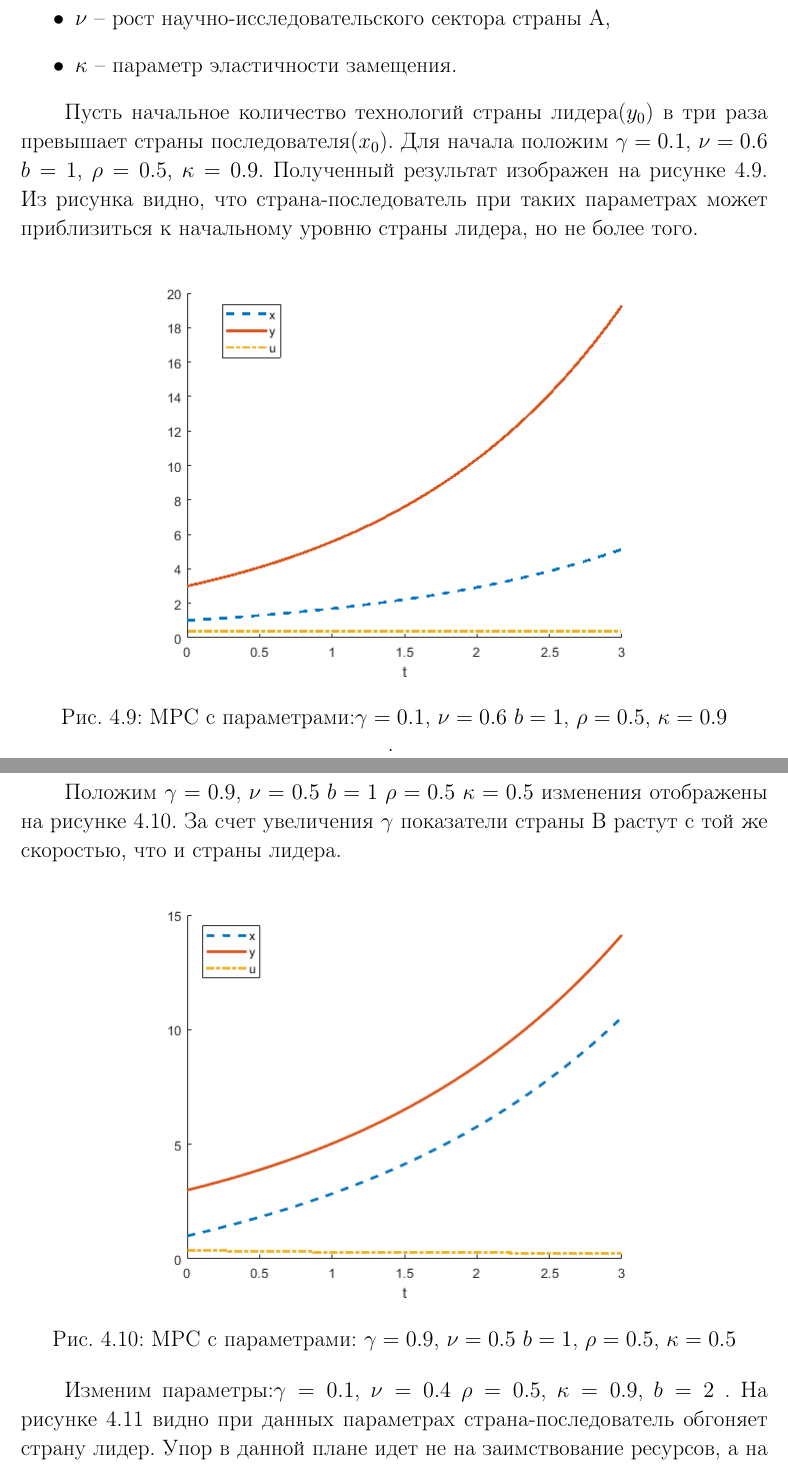
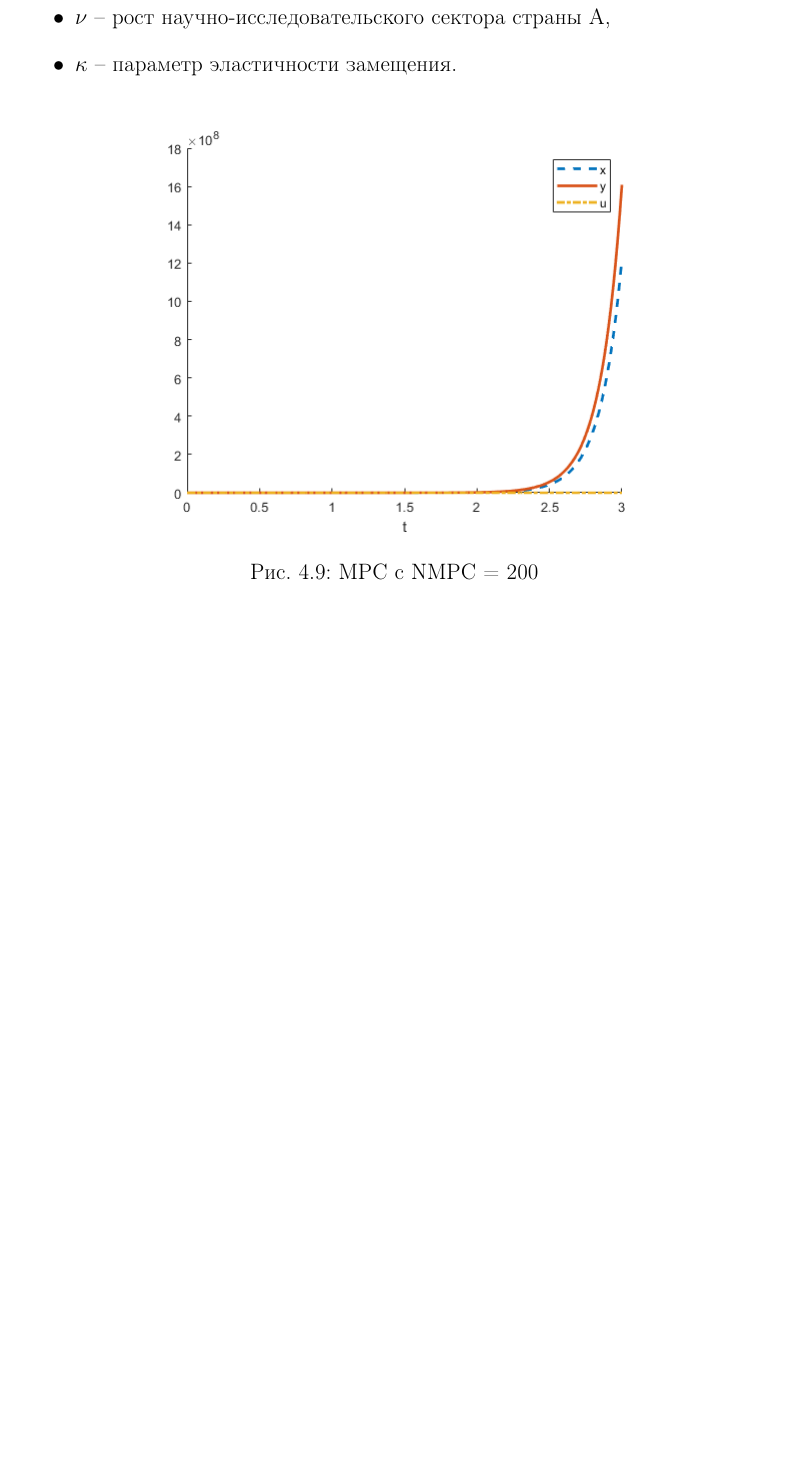
Before and after one commit to MariaGotovec/kursatsch, a LaTeX thesis (CourseWorkSample.tex, which reads chapter4.tex): two parts of pages 33 and 34 of 38 before the commit and part of page 33 of 35 after it, the two joined at a grey line, cut so that both start at the same text, the shorter picture padded with empty space. The pictures show the PDF file CourseWorkSample.pdf that the author committed with the source; the source files are stored in an older character set and shown here as Unicode.

Commit message:
Add files via upload

```diff
--- a/chapter4.tex
+++ b/chapter4.tex
@@ -250,35 +250,14 @@
 \item $\kappa$ -- параметр эластичности замещения.
 \end{itemize}
 
-Пусть начальное количество технологий страны лидера($y_0$) в три раза превышает страны последователя($x_0$).
-Для начала положим $\gamma = 0.1$, $\nu = 0.6$ $b=1$, $\rho = 0.5$, $\kappa = 0.9$.
-Полученный результат изображен на рисунке \ref{fig:mpc11}. Из рисунка видно, что страна-последователь при таких параметрах может приблизиться к начальному уровню страны лидера, но не более того.
+
 
 \begin{figure}[!h!]
 
 \centering
-\includegraphics[width=0.75\linewidth]{mpc1.png}
-\caption{МРС с параметрами:$\gamma = 0.1$, $\nu = 0.6$ $b=1$, $\rho = 0.5$, $\kappa = 0.9$}.
+\includegraphics[width=0.75\linewidth]{mpc200.png}
+\caption{МРС c NMPC = 200}.
 \label{fig:mpc11}
 
 \end{figure}
-Положим $\gamma = 0.9$, $\nu = 0.5$ $b=1$ $\rho = 0.5$ $\kappa = 0.5$  изменения отображены на рисунке \ref{fig:mps22}. За счет увеличения $\gamma$ показатели страны B растут с той же скоростью, что и страны лидера.
 
-\begin{figure}[!h!]
-
-\centering
-\includegraphics[width=0.75\linewidth]{mpc2.png}
-\caption{MPC c параметрами: $\gamma = 0.9$, $\nu = 0.5$ $b=1$, $\rho = 0.5$, $\kappa = 0.5$}
-\label{fig:mps22}
-
-\end{figure}
-Изменим параметры:$\gamma = 0.1$, $\nu = 0.4$ $\rho = 0.5$, $\kappa = 0.9$, $b=2$ . На рисунке \ref{fig:mpc33} видно при данных параметрах страна-последователь обгоняет страну лидер. Упор в данной плане идет не на заимствование ресурсов, а на собственный трудовые ресурсы. Поэтому рассмотрим другие варианты.
-
-\begin{figure}[!h!]
-
-\centering
-\includegraphics[width=0.75\linewidth]{mpc3.png}
-\caption{МРС с параметрами: $\gamma = 0.1$, $\nu = 0.4$ $b=2$, $\rho = 0.5$, $\kappa = 0.9$}
-\label{fig:mpc33}
-
-\end{figure}
@@ -300,16 +264,2 @@
-\caption{MPC c параметрами: $\gamma = 0.9$, $\nu = 0.4$ $b=1$, $\rho = 0.5$, $\kappa = 0.6$}
-\label{fig:mpc55}
-
-\end{figure}
-Положим параметры $\gamma = 0.9$, $\nu = 0.6$ $b=1$, $\rho = 0.5$, $\kappa = 0.9$ рисунок \ref{fig:mpc66}. Довольно быстро страна последователь может обогнать лидера и какое-то время развиваться быстрее и далее развиваться быстрее.
-
-\begin{figure}[!h!]
-
-\centering
-\includegraphics[width=0.75\linewidth]{mpc6.png}
-\caption{МРС с параметрами: $\gamma = 0.9$, $\nu = 0.6$ $b=1$, $\rho = 0.5$, $\kappa = 0.9$}
-\label{fig:mpc66}
-
-\end{figure}
 
 \bigskip
```
Also changed, not shown: chapter3.tex (+10 -10 lines), CourseWorkSample.pdf, mpc200.png (added), chapter4.tex (17 more changed lines).
